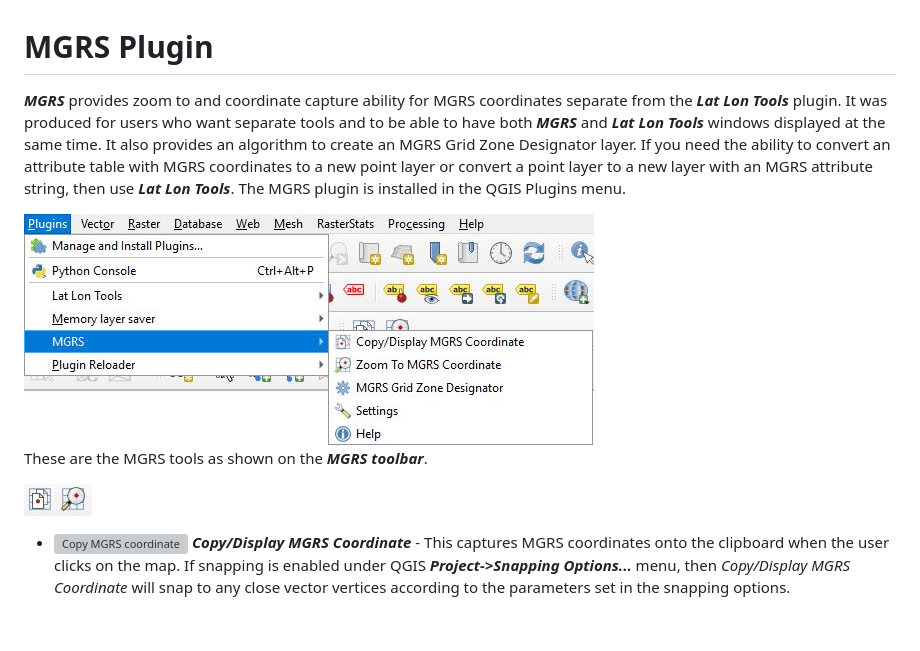
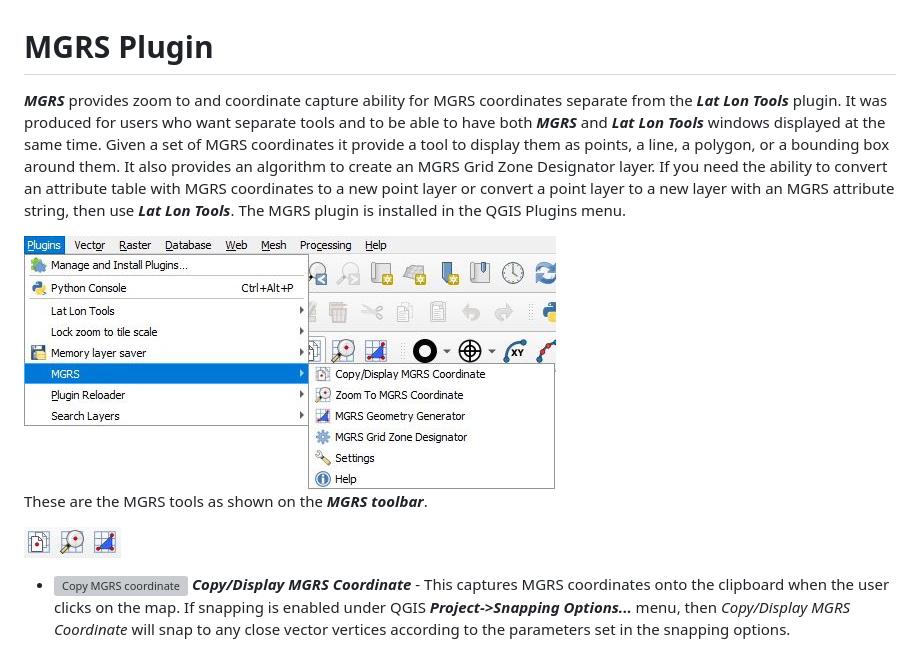
Before and after one commit to NationalSecurityAgency/qgis-mgrs-plugin, a Markdown page: readme.md, the part around the change printed below. Drawn GitHub-style; pictures changed too: doc/menu.jpg, doc/toolbar.jpg; blank space fills up the shorter version; grey boxes are pictures that could not be loaded.

```diff
--- a/readme.md
+++ b/readme.md
@@ -1,6 +1,6 @@
 # MGRS Plugin
 
-***MGRS*** provides zoom to and coordinate capture ability for MGRS coordinates separate from the ***Lat Lon Tools*** plugin. It was produced for users who want separate tools and to be able to have both ***MGRS*** and ***Lat Lon Tools*** windows displayed at the same time. It also provides an algorithm to create an MGRS Grid Zone Designator layer. If you need the ability to convert an attribute table with MGRS coordinates to a new point layer or convert a point layer to a new layer with an MGRS attribute string, then use ***Lat Lon Tools***. The MGRS plugin is installed in the QGIS Plugins menu.
+***MGRS*** provides zoom to and coordinate capture ability for MGRS coordinates separate from the ***Lat Lon Tools*** plugin. It was produced for users who want separate tools and to be able to have both ***MGRS*** and ***Lat Lon Tools*** windows displayed at the same time. Given a set of MGRS coordinates it provide a tool to display them as points, a line, a polygon, or a bounding box around them. It also provides an algorithm to create an MGRS Grid Zone Designator layer. If you need the ability to convert an attribute table with MGRS coordinates to a new point layer or convert a point layer to a new layer with an MGRS attribute string, then use ***Lat Lon Tools***. The MGRS plugin is installed in the QGIS Plugins menu.
 
 <div style="text-align:center"><img src="doc/menu.jpg" alt="MGRS menu"></div>
 
```
Also changed, not shown: other parts of readme.md (+4 -0 lines), doc/mgrs_geom1.jpg (added), 1 other file.
